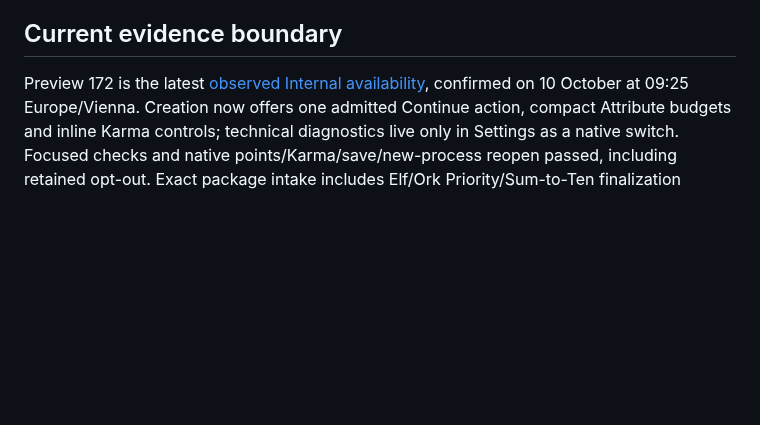
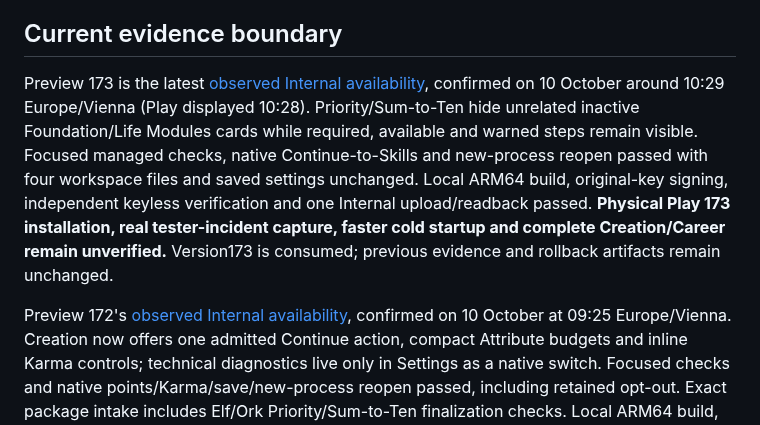
Before and after one commit to ArchonMegalon/chummer-android, a Markdown page: docs/LOCAL_INTERNAL_DELIVERY.md, the part around the change. Drawn GitHub-style; blank space fills up the shorter version.

Commit message:
Record Preview 173 Internal availability and scoped Creation checks

```diff
--- a/docs/LOCAL_INTERNAL_DELIVERY.md
+++ b/docs/LOCAL_INTERNAL_DELIVERY.md
@@ -132,7 +132,18 @@ stored data, not an Android downgrade. Keep the previous artifact and evidence.
 
 ## Current evidence boundary
 
-Preview 172 is the latest [observed Internal availability](../play/evidence/preview172-internal-observation.md),
+Preview 173 is the latest [observed Internal availability](../play/evidence/preview173-internal-observation.md),
+confirmed on 10 October around 10:29 Europe/Vienna (Play displayed 10:28).
+Priority/Sum-to-Ten hide unrelated inactive Foundation/Life Modules cards while
+required, available and warned steps remain visible. Focused managed checks,
+native Continue-to-Skills and new-process reopen passed with four workspace
+files and saved settings unchanged. Local ARM64 build, original-key signing,
+independent keyless verification and one Internal upload/readback passed.
+**Physical Play 173 installation, real tester-incident capture, faster cold
+startup and complete Creation/Career remain unverified.** Version173 is consumed;
+previous evidence and rollback artifacts remain unchanged.
+
+Preview 172's [observed Internal availability](../play/evidence/preview172-internal-observation.md),
 confirmed on 10 October at 09:25 Europe/Vienna. Creation now offers one admitted
 Continue action, compact Attribute budgets and inline Karma controls; technical
 diagnostics live only in Settings as a native switch. Focused checks and native
```
Also changed, not shown: play/evidence/preview173-internal-observation.md (added, +86 -0 lines).
